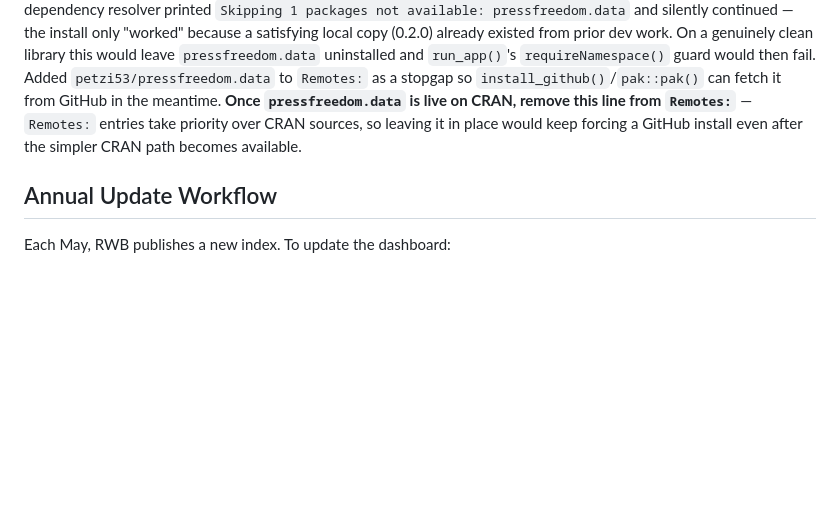
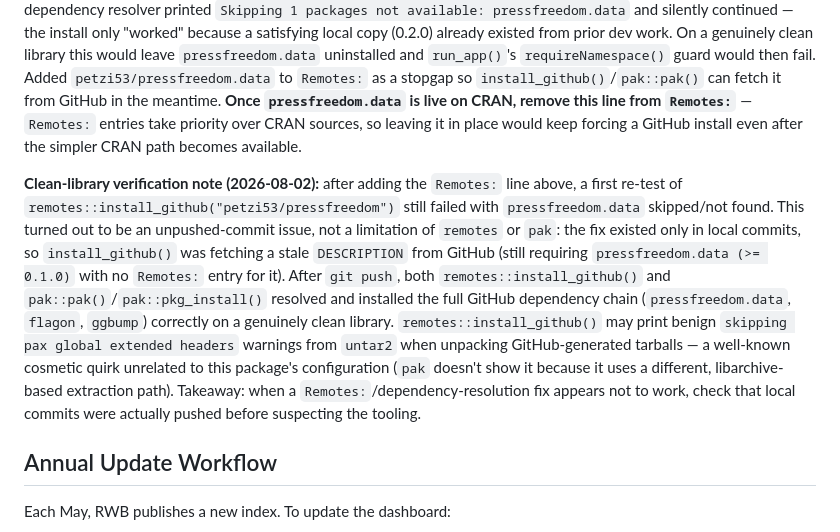
Before and after one commit to petzi53/pressfreedom, a Markdown page: AGENTS.md, the part around the change. Drawn GitHub-style; blank space fills up the shorter version.

Commit message:
docs: record unpushed-commit root cause for Remotes clean-install issue
Previous re-test of remotes::install_github() after adding the
pressfreedom.data Remotes entry still failed. Traced to local commits
never having been pushed to GitHub, not a limitation of remotes or
pak. Documents the takeaway and notes the benign pax global extended
headers warning as an unrelated untar2 quirk.

```diff
--- a/AGENTS.md
+++ b/AGENTS.md
@@ -184,6 +184,8 @@ Anything else unmapped falls back to `NA` → no flag image / no emoji, rather t
 
 **Temporary: `petzi53/pressfreedom.data` in `Remotes:` (remove once CRAN accepts it).** `pressfreedom.data` was submitted to CRAN but is still pending review as of this writing (2026-08-02). Verified via `remotes::install_github("petzi53/pressfreedom")` on 2026-08-02: with no `Remotes:` entry for it, the dependency resolver printed `Skipping 1 packages not available: pressfreedom.data` and silently continued — the install only "worked" because a satisfying local copy (0.2.0) already existed from prior dev work. On a genuinely clean library this would leave `pressfreedom.data` uninstalled and `run_app()`'s `requireNamespace()` guard would then fail. Added `petzi53/pressfreedom.data` to `Remotes:` as a stopgap so `install_github()`/`pak::pak()` can fetch it from GitHub in the meantime. **Once `pressfreedom.data` is live on CRAN, remove this line from `Remotes:`** — `Remotes:` entries take priority over CRAN sources, so leaving it in place would keep forcing a GitHub install even after the simpler CRAN path becomes available.
 
+**Clean-library verification note (2026-08-02):** after adding the `Remotes:` line above, a first re-test of `remotes::install_github("petzi53/pressfreedom")` still failed with `pressfreedom.data` skipped/not found. This turned out to be an unpushed-commit issue, not a limitation of `remotes` or `pak`: the fix existed only in local commits, so `install_github()` was fetching a stale `DESCRIPTION` from GitHub (still requiring `pressfreedom.data (>= 0.1.0)` with no `Remotes:` entry for it). After `git push`, both `remotes::install_github()` and `pak::pak()`/`pak::pkg_install()` resolved and installed the full GitHub dependency chain (`pressfreedom.data`, `flagon`, `ggbump`) correctly on a genuinely clean library. `remotes::install_github()` may print benign `skipping pax global extended headers` warnings from `untar2` when unpacking GitHub-generated tarballs — a well-known cosmetic quirk unrelated to this package's configuration (`pak` doesn't show it because it uses a different, libarchive-based extraction path). Takeaway: when a `Remotes:`/dependency-resolution fix appears not to work, check that local commits were actually pushed before suspecting the tooling.
+
 ## Annual Update Workflow
 
 Each May, RWB publishes a new index. To update the dashboard:
```
